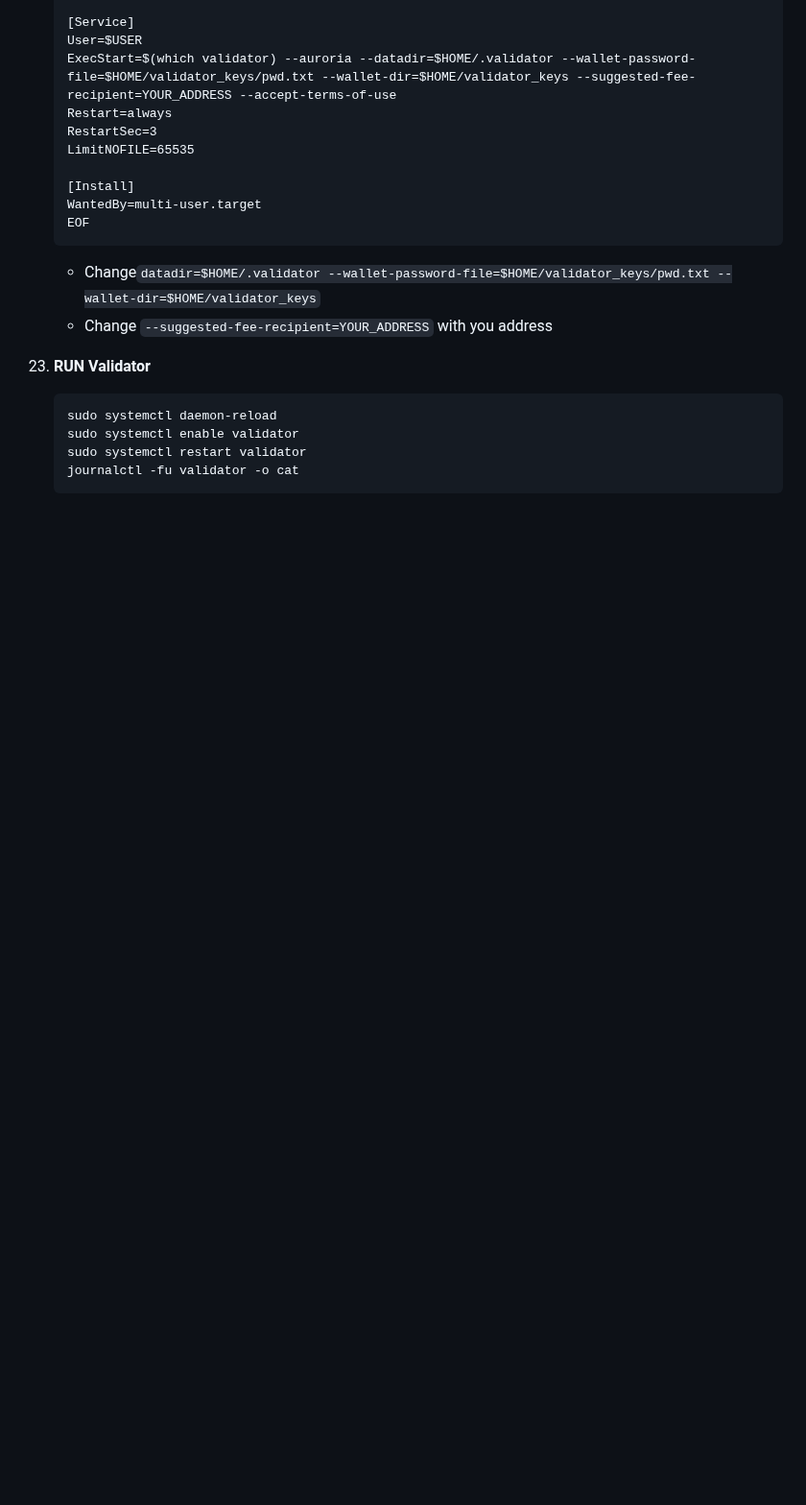
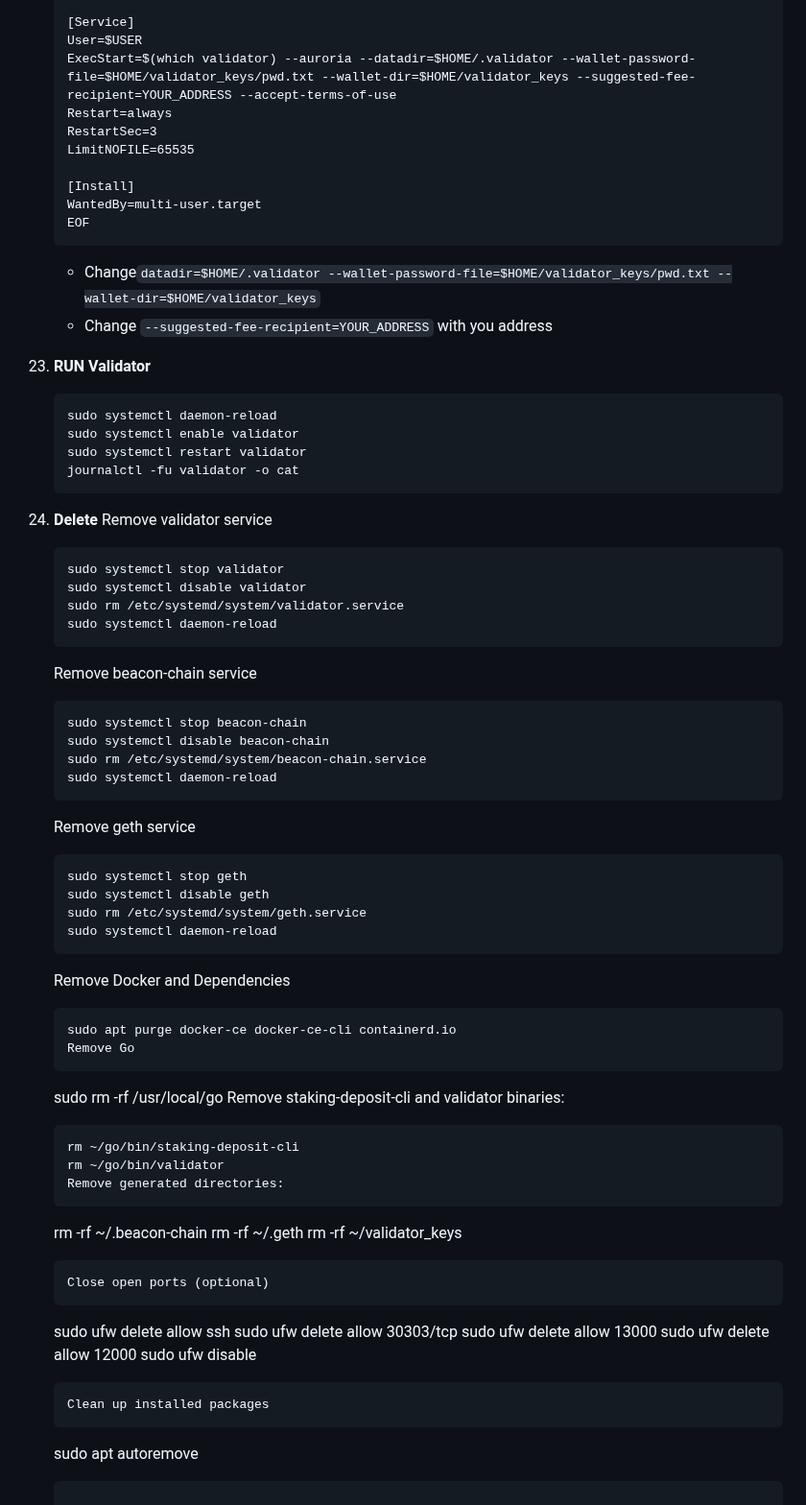
Before and after one commit to catsmile100/Validator-Testnet, a Markdown page: Stratis/README.MD, the part around the change. Shown at 96% size. Drawn GitHub-style; blank space fills up the shorter version.

````diff
--- a/Stratis/README.MD
+++ b/Stratis/README.MD
@@ -214,3 +214,53 @@ NODE  | CPU     | RAM      | SSD     | OS     |
 	sudo systemctl restart validator
 	journalctl -fu validator -o cat
 	```
+23. **Delete**
+	Remove validator service
+	```
+	sudo systemctl stop validator
+	sudo systemctl disable validator
+	sudo rm /etc/systemd/system/validator.service
+	sudo systemctl daemon-reload
+	```
+	Remove beacon-chain service
+	```
+	sudo systemctl stop beacon-chain
+	sudo systemctl disable beacon-chain
+	sudo rm /etc/systemd/system/beacon-chain.service
+	sudo systemctl daemon-reload
+	```
+	Remove geth service
+	```
+	sudo systemctl stop geth
+	sudo systemctl disable geth
+	sudo rm /etc/systemd/system/geth.service
+	sudo systemctl daemon-reload
+	```
+	Remove Docker and Dependencies
+	```
+	sudo apt purge docker-ce docker-ce-cli containerd.io
+	Remove Go
+	```
+	sudo rm -rf /usr/local/go
+	Remove staking-deposit-cli and validator binaries:
+	```
+	rm ~/go/bin/staking-deposit-cli
+	rm ~/go/bin/validator
+	Remove generated directories:
+	```
+	rm -rf ~/.beacon-chain
+	rm -rf ~/.geth
+	rm -rf ~/validator_keys
+	```
+	Close open ports (optional)
+	```
+	sudo ufw delete allow ssh
+	sudo ufw delete allow 30303/tcp
+	sudo ufw delete allow 13000
+	sudo ufw delete allow 12000
+	sudo ufw disable
+	```
+	Clean up installed packages
+	```
+	sudo apt autoremove
+	```
````
